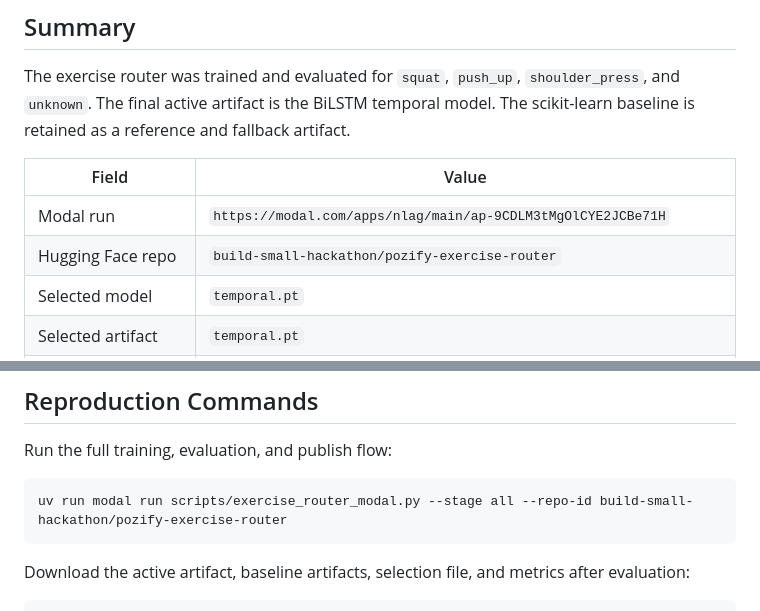
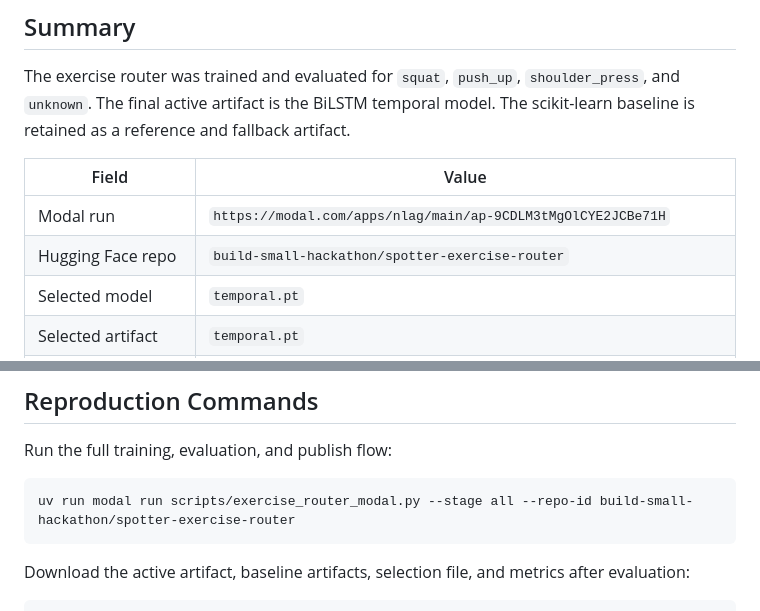
Before and after one commit to aijadugar/spotter, a Markdown page: docs/20-router-training-report.md, 2 parts joined by grey strips. Rendered like a GitHub page.

````diff
--- a/docs/20-router-training-report.md
+++ b/docs/20-router-training-report.md
@@ -11,7 +11,7 @@ retained as a reference and fallback artifact.
 | Field                  | Value                                                                     |
 | ---------------------- | ------------------------------------------------------------------------- |
 | Modal run              | `https://modal.com/apps/nlag/main/ap-9CDLM3tMgOlCYE2JCBe71H`              |
-| Hugging Face repo      | `build-small-hackathon/pozify-exercise-router`                           |
+| Hugging Face repo      | `build-small-hackathon/spotter-exercise-router`                           |
 | Selected model         | `temporal.pt`                                                             |
 | Selected artifact      | `temporal.pt`                                                             |
 | Selection rule         | Prefer BiLSTM temporal when available; baseline falls back when missing   |
@@ -164,7 +164,7 @@ the local Modal volume artifacts.
 Run the full training, evaluation, and publish flow:
 
 ```bash
-uv run modal run scripts/exercise_router_modal.py --stage all --repo-id build-small-hackathon/pozify-exercise-router
+uv run modal run scripts/exercise_router_modal.py --stage all --repo-id build-small-hackathon/spotter-exercise-router
 ```
 
 Download the active artifact, baseline artifacts, selection file, and metrics after evaluation:
````
